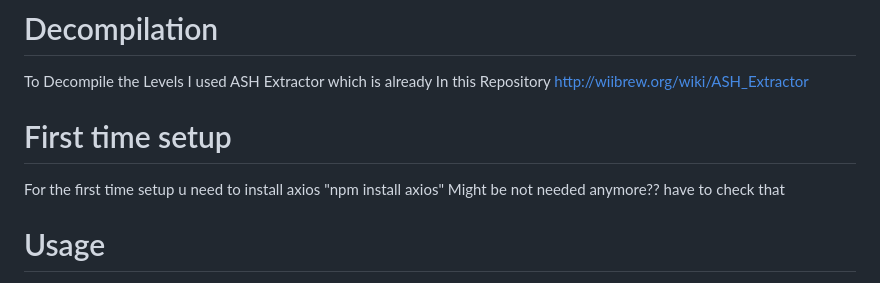
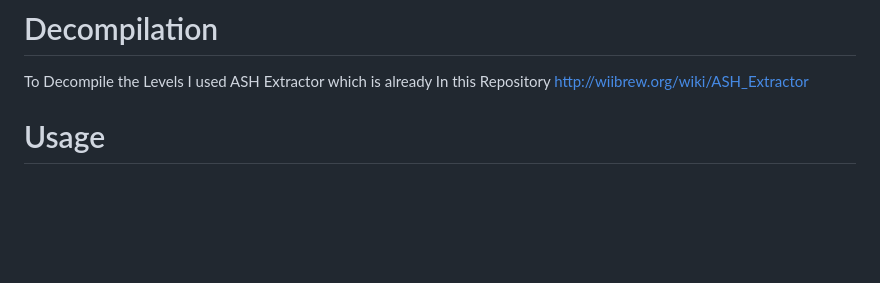
Before and after one commit to HerobrineTV/SMM1-Level-Downloader, a Markdown page: README.md, the part around the change. Drawn GitHub-style; blank space fills up the shorter version.

```diff
--- a/README.md
+++ b/README.md
@@ -22,11 +22,6 @@ A Super Mario Maker 1 Level Downloader designed for the Use of the WayBackMachin
 # Decompilation
 To Decompile the Levels I used ASH Extractor which is already In this Repository
 http://wiibrew.org/wiki/ASH_Extractor
-
-# First time setup
-For the first time setup u need to install axios
-"npm install axios"
-Might be not needed anymore?? have to check that
 
 # Usage
 Just unzip the "SMM1Downloader.zip" from the releases Tab and start the "SMM1Downloader.exe"
```
